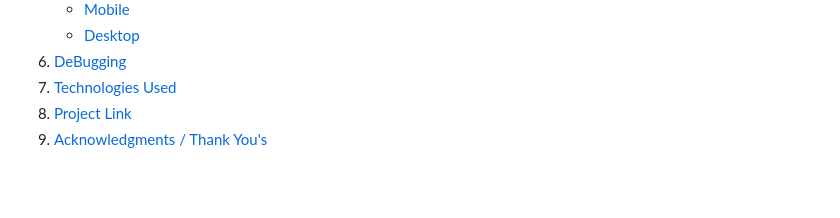
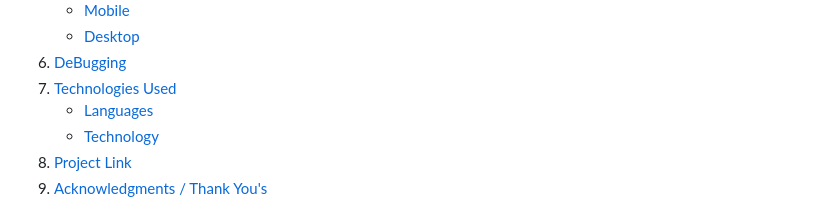
Before and after one commit to markh55/EWYL, a Markdown page: README.md, the part around the change. Drawn GitHub-style; blank space fills up the shorter version.

Commit message:
added languages & Technology sub sections to Technologies - README.md

```diff
--- a/README.md
+++ b/README.md
@@ -22,6 +22,8 @@ My aim for this website is to be inviting and simple to use but also deliver eno
     * [Desktop](#Desktop)
  6. [DeBugging](#DeBugging)
  7. [Technologies Used](#TechnologiesUsed)
+    * [Languages](Languages)
+    * [Technology](Technology)
  8. [Project Link](#Projectlink)
  9. [Acknowledgments / Thank You's](#Acknowledgments/thanksyou's)
 
```
